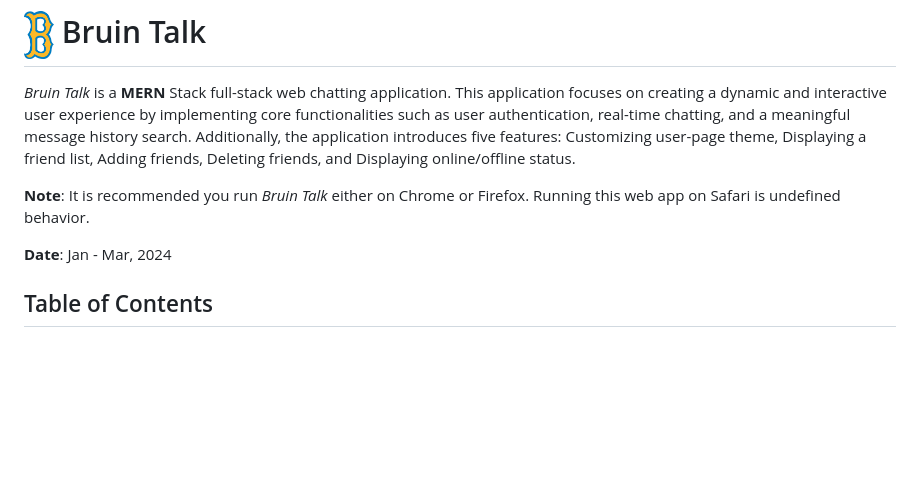
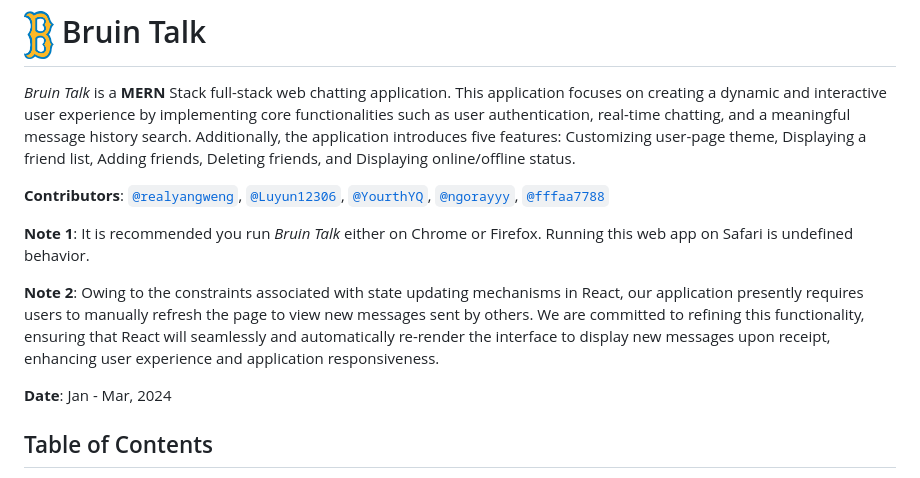
Before and after one commit to jean0521/35L-Project, a Markdown page: README.md, the part around the change. Rendered like a GitHub page; blank space fills up the shorter version.

```diff
--- a/README.md
+++ b/README.md
@@ -1,7 +1,11 @@
 # <img src="./bruin-image.png" width=30px height=35px>  Bruin Talk
 *Bruin Talk* is a **MERN** Stack full-stack web chatting application. This application focuses on creating a dynamic and interactive user experience by implementing core functionalities such as user authentication, real-time chatting, and a meaningful message history search. Additionally, the application introduces five features: Customizing user-page theme, Displaying a friend list, Adding friends, Deleting friends, and Displaying online/offline status.
 
-**Note**: It is recommended you run *Bruin Talk* either on Chrome or Firefox. Running this web app on Safari is undefined behavior.
+**Contributors**: <a href="https://github.com/realyangweng">`@realyangweng`</a>, <a href="https://github.com/Luyun12306">`@Luyun12306`</a>, <a href="https://github.com/YourthYQ">`@YourthYQ`</a>, <a href="https://github.com/ngorayyy">`@ngorayyy`</a>, <a href="https://github.com/fffaa7788">`@fffaa7788`</a>
+
+**Note 1**: It is recommended you run *Bruin Talk* either on Chrome or Firefox. Running this web app on Safari is undefined behavior.
+
+**Note 2**: Owing to the constraints associated with state updating mechanisms in React, our application presently requires users to manually refresh the page to view new messages sent by others.  We are committed to refining this functionality, ensuring that React will seamlessly and automatically re-render the interface to display new messages upon receipt, enhancing user experience and application responsiveness.
 
 **Date**: Jan - Mar, 2024
 
```
